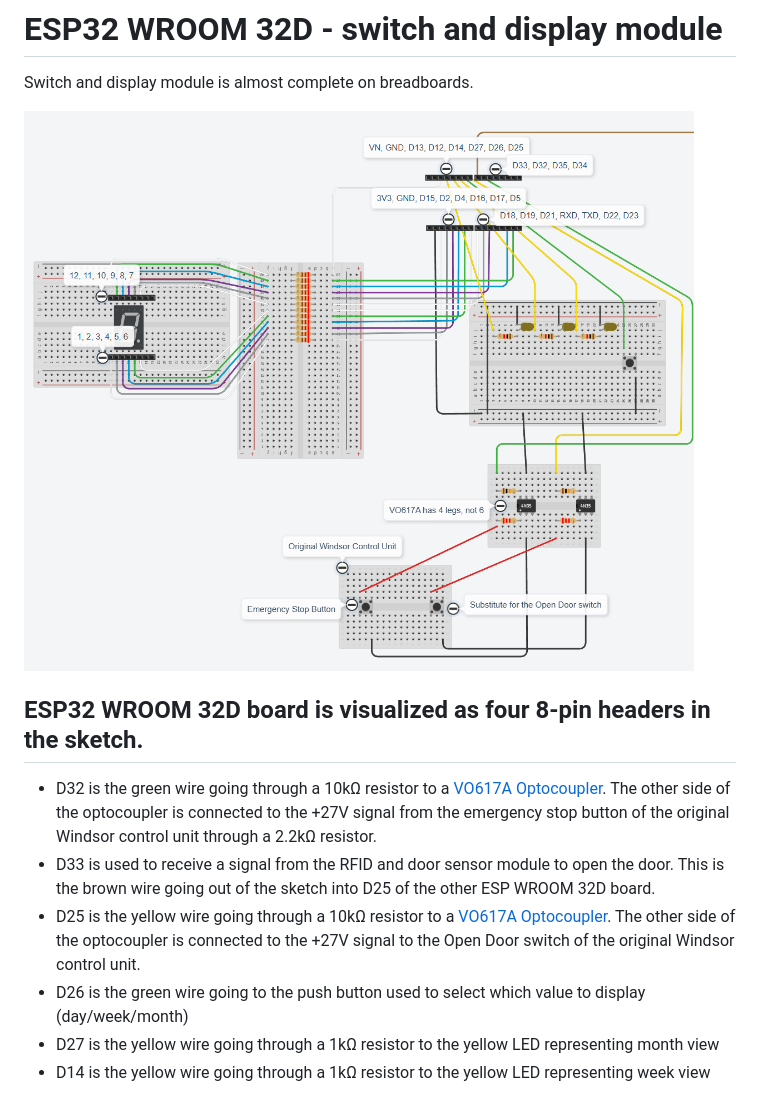
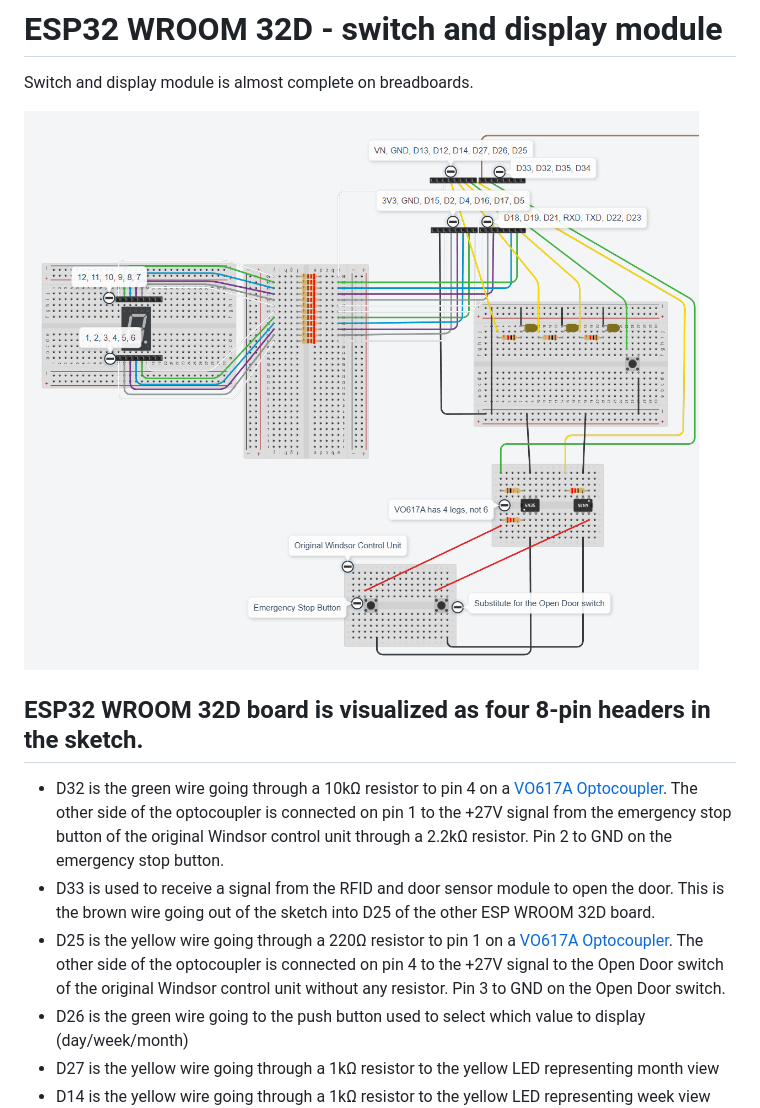
Before and after one commit to blog-eivindgl-com/garage-door-extensions, a Markdown page: Sketches/switch_and_display_module.md, the part around the change. Rendered like a GitHub page; pictures changed too: Sketches/switch_and_display_module.png.

Commit message:
Issue #21 - Optocoupler must be turned 180 degrees and no resistor between pin 4 and the +27V signal on the Open Door switch because the Windsor control unit needs all the current it expects to trigger the switch.

```diff
--- a/Sketches/switch_and_display_module.md
+++ b/Sketches/switch_and_display_module.md
@@ -5,9 +5,9 @@ Switch and display module is almost complete on breadboards.
 ![Tinkercad sketch](switch_and_display_module.png)
 
 ## ESP32 WROOM 32D board is visualized as four 8-pin headers in the sketch.
- - D32 is the green wire going through a 10kΩ resistor to a [VO617A Optocoupler](https://mou.sr/45uYfCM). The other side of the optocoupler is connected to the +27V signal from the emergency stop button of the original Windsor control unit through a 2.2kΩ resistor.
+ - D32 is the green wire going through a 10kΩ resistor to pin 4 on a [VO617A Optocoupler](https://mou.sr/45uYfCM). The other side of the optocoupler is connected on pin 1 to the +27V signal from the emergency stop button of the original Windsor control unit through a 2.2kΩ resistor. Pin 2 to GND on the emergency stop button.
  - D33 is used to receive a signal from the RFID and door sensor module to open the door. This is the brown wire going out of the sketch into D25 of the other ESP WROOM 32D board.
- - D25 is the yellow wire going through a 10kΩ resistor to a [VO617A Optocoupler](https://mou.sr/45uYfCM). The other side of the optocoupler is connected to the +27V signal to the Open Door switch of the original Windsor control unit.
+ - D25 is the yellow wire going through a 220Ω resistor to pin 1 on a [VO617A Optocoupler](https://mou.sr/45uYfCM). The other side of the optocoupler is connected on pin 4 to the +27V signal to the Open Door switch of the original Windsor control unit without any resistor. Pin 3 to GND on the Open Door switch.
  - D26 is the green wire going to the push button used to select which value to display (day/week/month)
  - D27 is the yellow wire going through a 1kΩ resistor to the yellow LED representing month view
  - D14 is the yellow wire going through a 1kΩ resistor to the yellow LED representing week view
```
